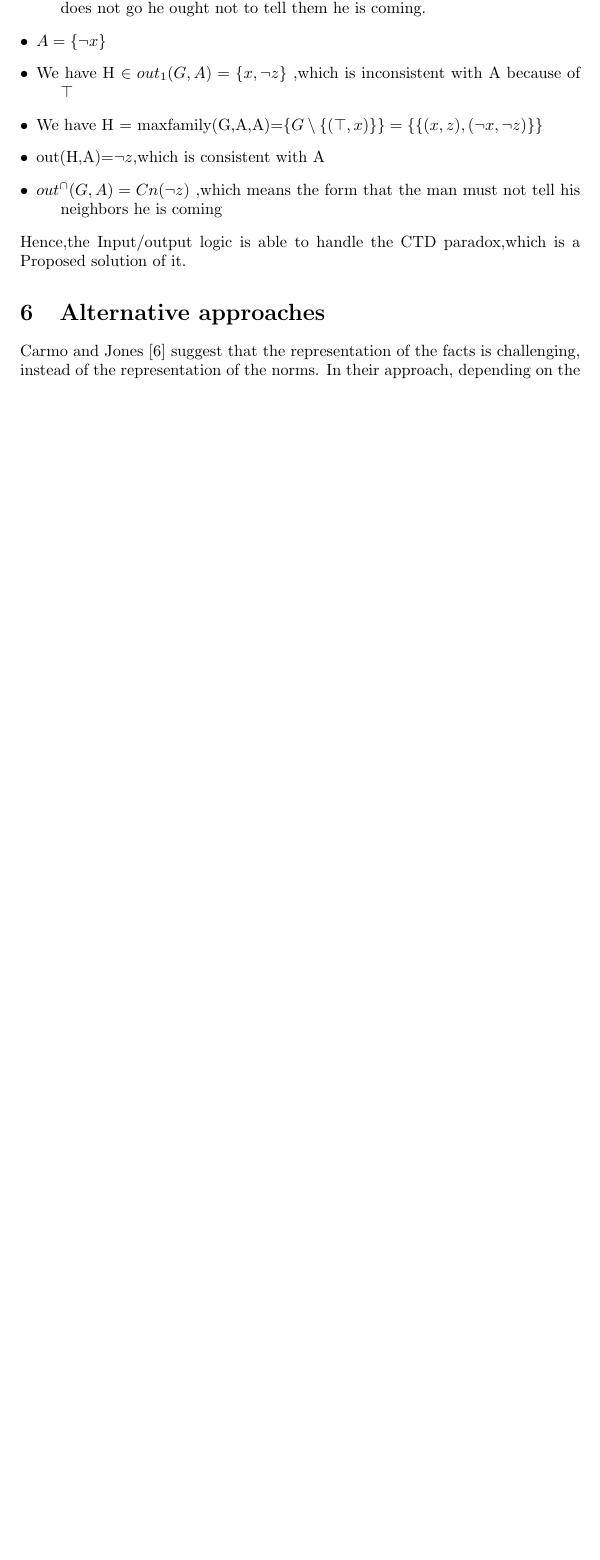
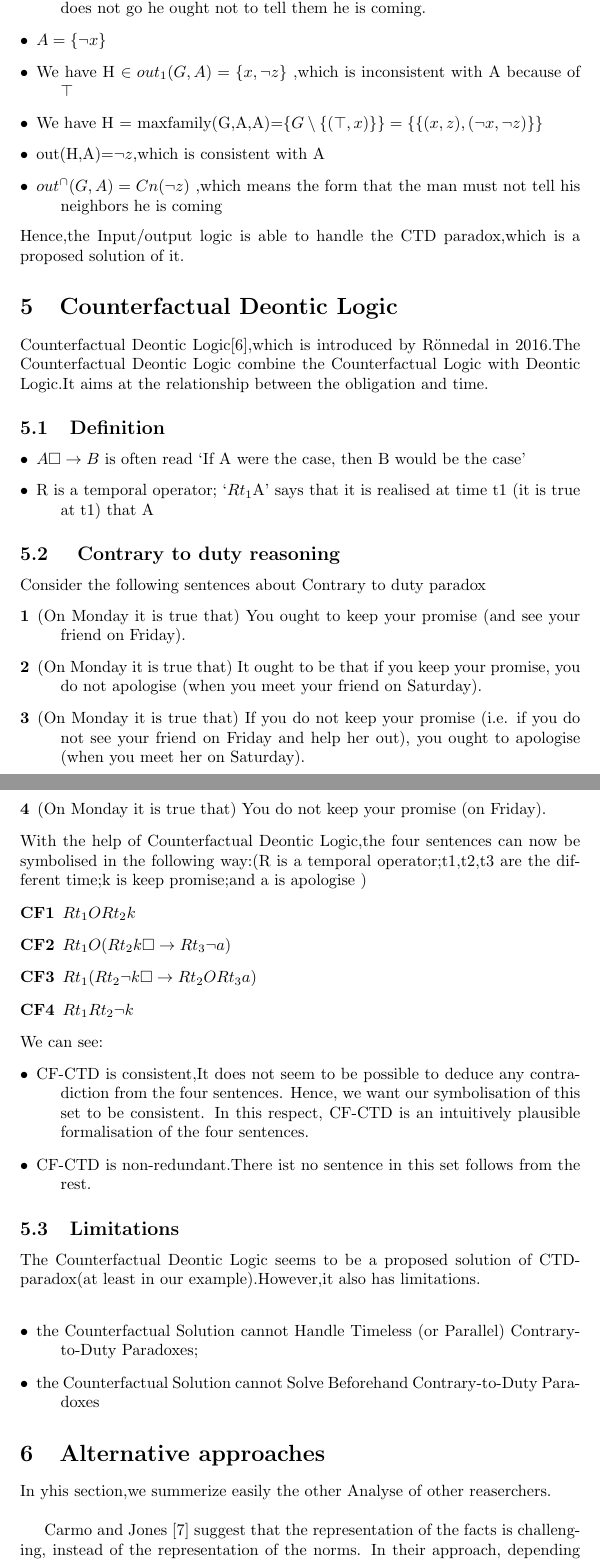
Before and after one commit to khrrzkrm/Deontic-Logic, a LaTeX document (problem 1/Yingqin-_Fu_Markus_Davydov/Contrary-to-Duty Paradoxes/main.tex): part of page 10 of 12 before the commit and two parts of pages 10 and 11 of 13 after it, the two joined at a grey line, cut so that both start at the same text, the shorter picture padded with empty space. Compiled offline with pdfLaTeX.

Commit message:
updating report

```diff
--- a/problem 1/Yingqin-_Fu_Markus_Davydov/Contrary-to-Duty Paradoxes (1)/main.tex
+++ b/problem 1/Yingqin-_Fu_Markus_Davydov/Contrary-to-Duty Paradoxes/main.tex
@@ -229,9 +229,48 @@ z means the norm that he tells them he is coming\\
  \item[$\bullet$] out(H,A)=$\neg z$,which is consistent with A
  \item[$\bullet$]$out^{\cap}(G,A)=Cn(\neg z)$ ,which means the form that the man must not tell his neighbors he is coming
 \end{description}
-Hence,the Input/output logic is able to handle the CTD paradox,which is a Proposed solution of it.
+Hence,the Input/output logic is able to handle the CTD paradox,which is a proposed solution of it.
+\section{Counterfactual Deontic Logic}
+  Counterfactual Deontic Logic\cite{6},which is introduced by Rönnedal in 2016.The Counterfactual Deontic Logic combine the Counterfactual Logic with Deontic Logic.It aims at the relationship between the obligation and time.
+\subsection{Definition}
+\begin{description}
+\item[$\bullet$]$A\square \rightarrow B$ is often read ‘If A were the case, then B would be the case’
+\item[$\bullet$]R is a temporal operator; ‘$Rt_{1}$A’ says that it is realised at time t1 (it is true at t1) that A
+\end{description}
+\subsection{ Contrary to duty reasoning}
+Consider the following sentences about Contrary to duty paradox
+\begin{description}
+\item[1] (On Monday it is true that) You ought to keep your promise (and see your friend on Friday).
+\item[2] (On Monday it is true that) It ought to be that if you keep your promise, you do not apologise (when you meet your friend on Saturday).
+\item[3](On Monday it is true that) If you do not keep your promise (i.e. if you do not see your friend on Friday and help her out), you ought to apologise (when you meet her on Saturday).
+\item[4](On Monday it is true that) You do not keep your promise (on Friday).
+\end{description}
+With the help of Counterfactual Deontic Logic,the four sentences can now be symbolised in the following way:(R is a temporal operator;t1,t2,t3 are the different time;k is keep promise;and a is apologise )
+\begin{description}
+\item[CF1]$Rt_{1}ORt_{2}k$
+\item[CF2]$Rt_{1}O(Rt_{2}k \square \rightarrow Rt_{3}\neg a)$
+\item[CF3]$Rt_{1}(Rt_{2}\neg k \square \rightarrow Rt_{2}ORt_{3}a)$
+\item[CF4]$Rt_{1}Rt_{2}\neg k$
+\end{description}
+We can see:
+\begin{description}
+\item[$\bullet$] CF-CTD is consistent,It does not seem to be possible to deduce any contradiction from the four sentences. Hence, we want our symbolisation of this set to be consistent. In this respect, CF-CTD is an intuitively plausible formalisation of the four sentences.
+\item[$\bullet$] CF-CTD is non-redundant.There ist no sentence in this set follows from the rest.
+
+\end{description}
+\subsection{Limitations}
+The Counterfactual Deontic Logic seems to be a proposed solution of CTD-paradox(at least in our example).However,it also has limitations.\\
+\begin{description}
+\item[$\bullet$]the Counterfactual Solution cannot Handle Timeless (or Parallel)
+Contrary-to-Duty Paradoxes;
+\item[$\bullet$]the Counterfactual Solution cannot Solve Beforehand
+Contrary-to-Duty Paradoxes
+\end{description}
+
 \section{Alternative approaches}
-Carmo and Jones \cite{6} suggest that the representation of the facts is challenging,
+In yhis section,we summerize easily the other Analyse of other reaserchers.\\
+
+  Carmo and Jones \cite{7} suggest that the representation of the facts is challenging,
 instead of the representation of the norms. In their approach, depending on the
 formalisation of the facts various obligations can be detached.\\
 Another approach to Chisholm’s paradox is to detach both obligations of the
@@ -243,6 +281,7 @@ $\bigcirc (m|f),f \Rightarrow \bigcirc m $ FD\\
 $\bigcirc(\neg m |\neg f),\bigcirc\neg f \Rightarrow \bigcirc(\neg m \wedge \neg f)$ ADD\\
 The limitation of this approaches is that we can no longer accept the principle of weakening(also known as inheritance).
 $\bigcirc(\neg m \wedge\neg f|\top) \Rightarrow \bigcirc(\neg m |\top)$\\
+
 Nowadays more and more logic researchers focus on the CTD Paradoxes,and build different deontic logic systems.When a new deontic logic is proposed,the traditional contrary-to-duty examples are always the first benchmark examples to be checked.
 
 \section{Conclusion}
```
Also changed, not shown: problem 1/Yingqin-_Fu_Markus_Davydov/Contrary-to-Duty Paradoxes/books.bib (renamed from problem 1/Yingqin-_Fu_Markus_Davydov/Contrary-to-Duty Paradoxes (1)/books.bib, +3 -3 lines), problem 1/Yingqin-_Fu_Markus_Davydov/Contrary-to-Duty Paradoxes/input_output.png (renamed from problem 1/Yingqin-_Fu_Markus_Davydov/Contrary-to-Duty Paradoxes (1)/input_output.png), problem 1/Yingqin-_Fu_Markus_Davydov/Contrary-to-Duty Paradoxes/out4.png (renamed from problem 1/Yingqin-_Fu_Markus_Davydov/Contrary-to-Duty Paradoxes (1)/out4.png), problem 1/Yingqin-_Fu_Markus_Davydov/Contrary-to-Duty Paradoxes/simple_minded.png (renamed from problem 1/Yingqin-_Fu_Markus_Davydov/Contrary-to-Duty Paradoxes (1)/simple_minded.png), problem 1/Yingqin-_Fu_Markus_Davydov/Contrary_to_Duty_Paradoxes.pdf, problem 1/Yingqin-_Fu_Markus_Davydov/Contrary-to-Duty Paradoxes/main.tex (23 more changed lines).
